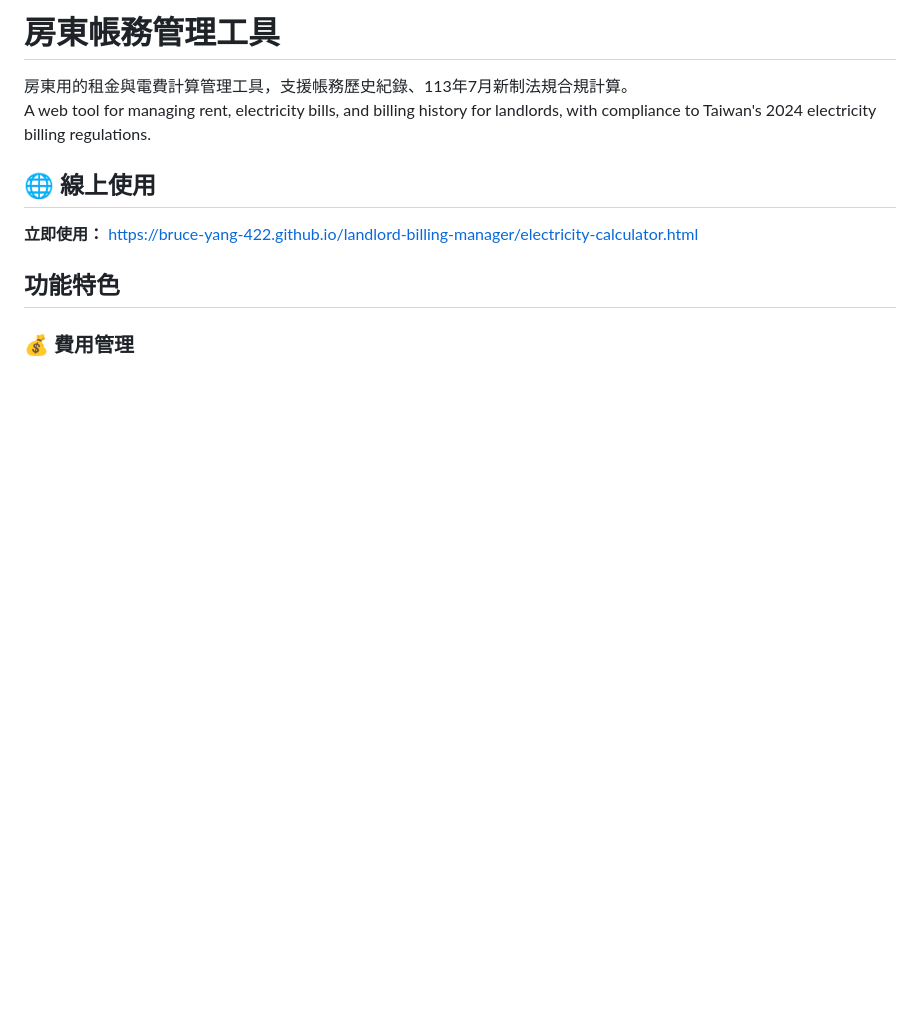
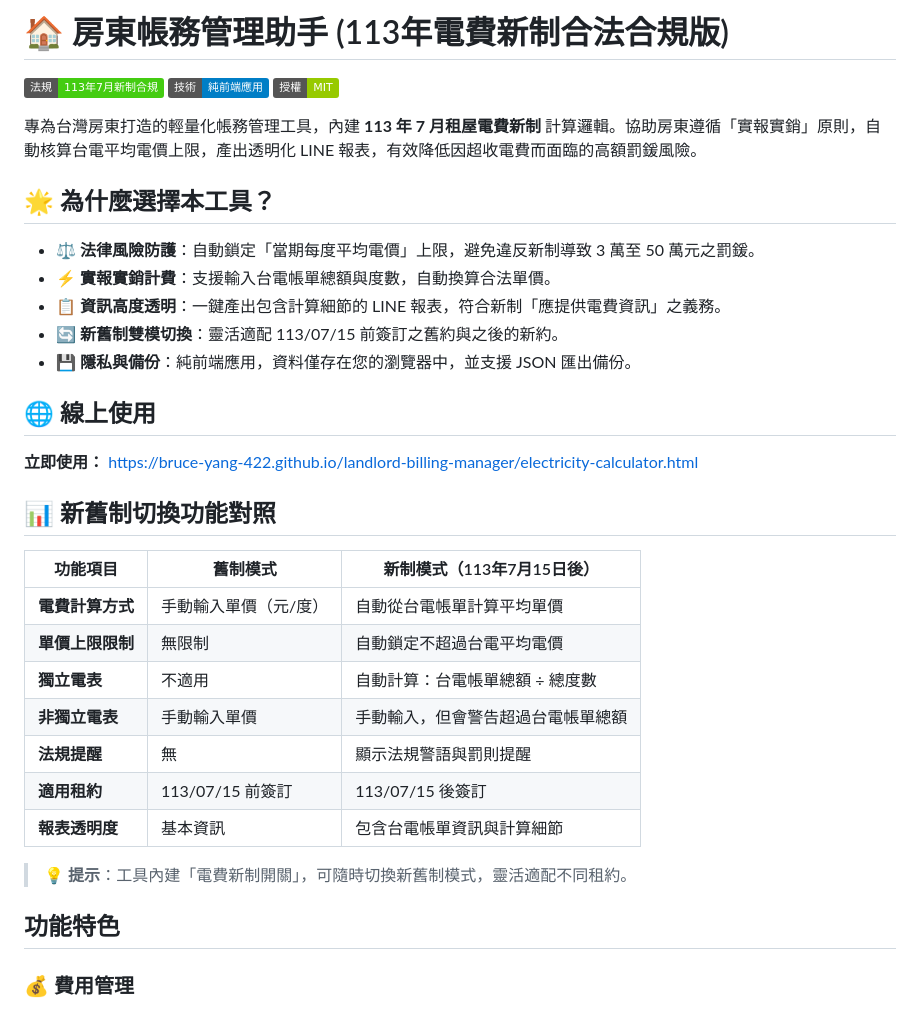
Before and after one commit to bruce-yang-422/landlord-billing-manager, a Markdown page: README.md, the part around one of its changes. Drawn GitHub-style; badges without logos; blank space fills up the shorter version.

```diff
--- a/README.md
+++ b/README.md
@@ -1,11 +1,36 @@
-# 房東帳務管理工具
+# 🏠 房東帳務管理助手 (113年電費新制合法合規版)
 
-房東用的租金與電費計算管理工具，支援帳務歷史紀錄、113年7月新制法規合規計算。
-A web tool for managing rent, electricity bills, and billing history for landlords, with compliance to Taiwan's 2024 electricity billing regulations.
+![法規符合](https://img.shields.io/badge/法規-113年7月新制合規-brightgreen)
+![純前端](https://img.shields.io/badge/技術-純前端應用-blue)
+![MIT License](https://img.shields.io/badge/授權-MIT-green)
+
+專為台灣房東打造的輕量化帳務管理工具，內建 **113 年 7 月租屋電費新制** 計算邏輯。協助房東遵循「實報實銷」原則，自動核算台電平均電價上限，產出透明化 LINE 報表，有效降低因超收電費而面臨的高額罰鍰風險。
+
+## 🌟 為什麼選擇本工具？
+
+* **⚖️ 法律風險防護**：自動鎖定「當期每度平均電價」上限，避免違反新制導致 3 萬至 50 萬元之罰鍰。
+* **⚡ 實報實銷計費**：支援輸入台電帳單總額與度數，自動換算合法單價。
+* **📋 資訊高度透明**：一鍵產出包含計算細節的 LINE 報表，符合新制「應提供電費資訊」之義務。
+* **🔄 新舊制雙模切換**：靈活適配 113/07/15 前簽訂之舊約與之後的新約。
+* **💾 隱私與備份**：純前端應用，資料僅存在您的瀏覽器中，並支援 JSON 匯出備份。
 
 ## 🌐 線上使用
 
 **立即使用：** [https://bruce-yang-422.github.io/landlord-billing-manager/electricity-calculator.html](https://bruce-yang-422.github.io/landlord-billing-manager/electricity-calculator.html)
+
+## 📊 新舊制切換功能對照
+
+| 功能項目 | 舊制模式 | 新制模式（113年7月15日後） |
+|---------|---------|------------------------|
+| **電費計算方式** | 手動輸入單價（元/度） | 自動從台電帳單計算平均單價 |
+| **單價上限限制** | 無限制 | 自動鎖定不超過台電平均電價 |
+| **獨立電表** | 不適用 | 自動計算：台電帳單總額 ÷ 總度數 |
+| **非獨立電表** | 手動輸入單價 | 手動輸入，但會警告超過台電帳單總額 |
+| **法規提醒** | 無 | 顯示法規警語與罰則提醒 |
+| **適用租約** | 113/07/15 前簽訂 | 113/07/15 後簽訂 |
+| **報表透明度** | 基本資訊 | 包含台電帳單資訊與計算細節 |
+
+> 💡 **提示**：工具內建「電費新制開關」，可隨時切換新舊制模式，靈活適配不同租約。
 
 ## 功能特色
 
```
Also changed, not shown: other parts of README.md (+22 -7 lines).
